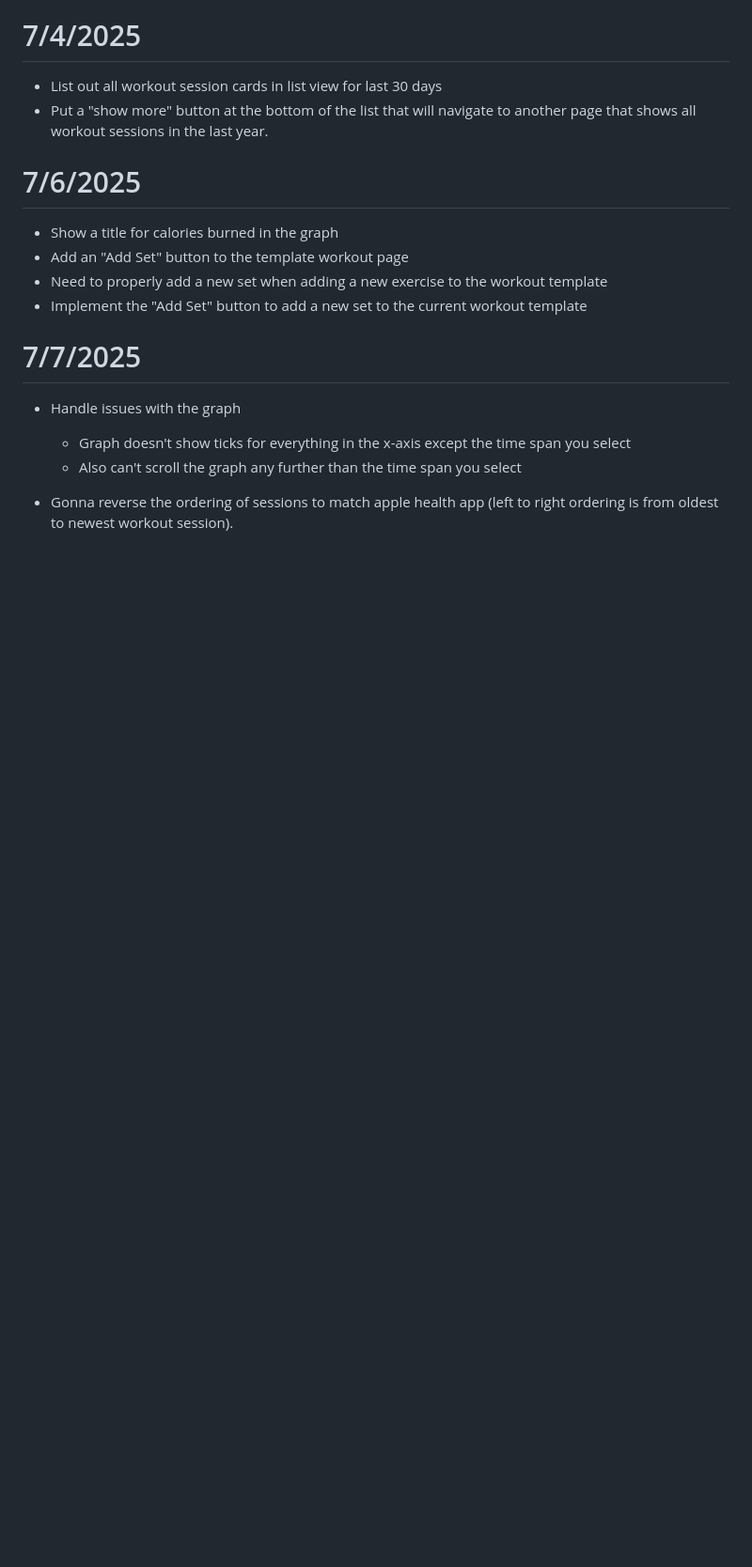
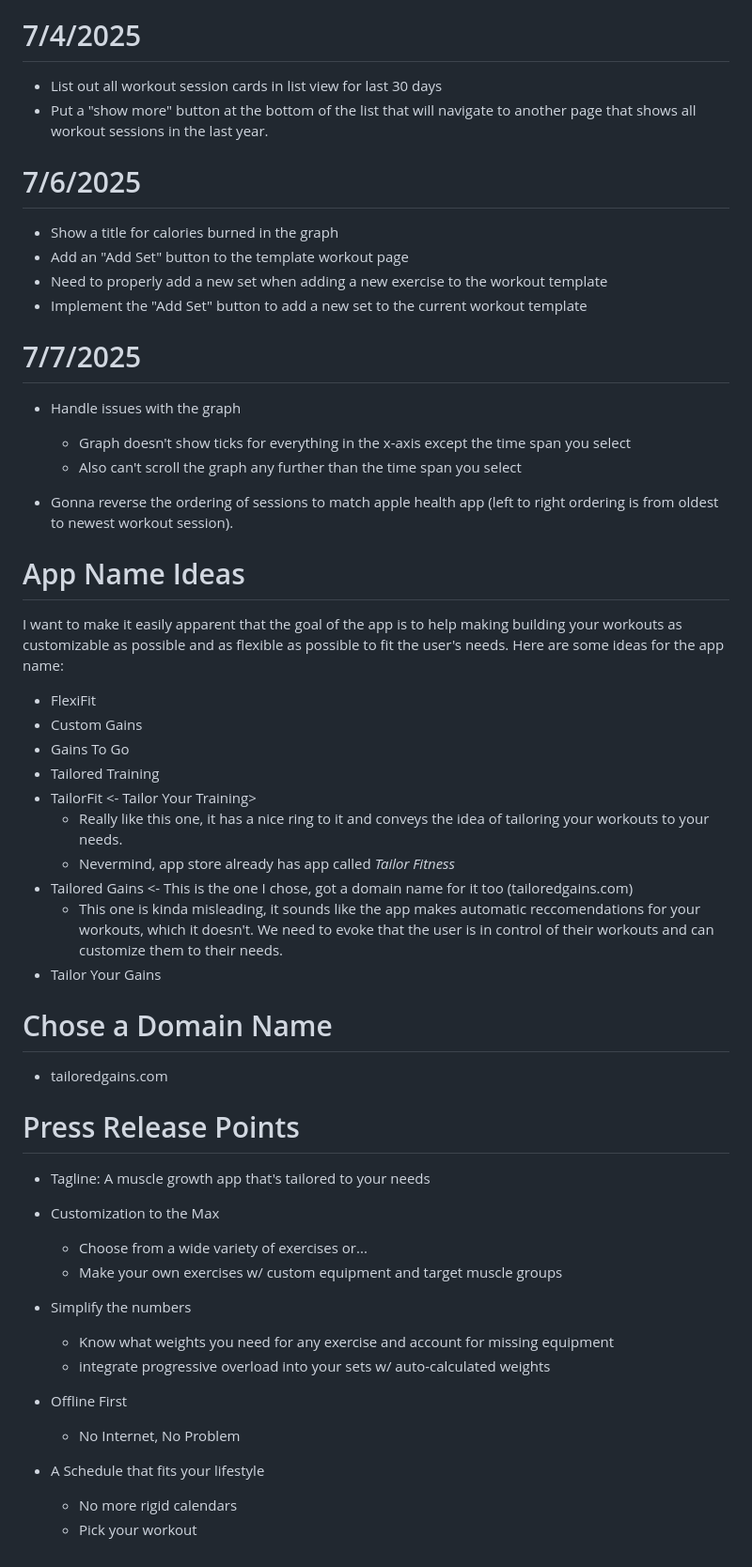
Before and after one commit to showmikr/workout-scheduler, a Markdown page: obsidian/plan.md, the part around the change. Shown: that part at 94% size. Rendered like a GitHub page; blank space fills up the shorter version.

Commit message:
'press release' planning

```diff
--- a/obsidian/plan.md
+++ b/obsidian/plan.md
@@ -150,3 +150,44 @@ Finish up seeding all the data for test db
   - Also can't scroll the graph any further than the time span you select
 
 - Gonna reverse the ordering of sessions to match apple health app (left to right ordering is from oldest to newest workout session).
+
+# App Name Ideas
+
+I want to make it easily apparent that the goal of the app is to help making building your workouts as customizable as possible and as flexible as possible to fit the user's needs. Here are some ideas for the app name:
+
+- FlexiFit
+- Custom Gains
+- Gains To Go
+- Tailored Training
+- TailorFit <- Tailor Your Training>
+  - Really like this one, it has a nice ring to it and conveys the idea of tailoring your workouts to your needs.
+  - Nevermind, app store already has app called _Tailor Fitness_
+- Tailored Gains <- This is the one I chose, got a domain name for it too (tailoredgains.com)
+  - This one is kinda misleading, it sounds like the app makes automatic reccomendations for your workouts, which it doesn't. We need to evoke that the user is in control of their workouts and can customize them to their needs.
+- Tailor Your Gains
+
+# Chose a Domain Name
+
+- tailoredgains.com
+
+# Press Release Points
+
+- Tagline: A muscle growth app that's tailored to your needs
+
+- Customization to the Max
+
+  - Choose from a wide variety of exercises or...
+  - Make your own exercises w/ custom equipment and target muscle groups
+
+- Simplify the numbers
+
+  - Know what weights you need for any exercise and account for missing equipment
+  - integrate progressive overload into your sets w/ auto-calculated weights
+
+- Offline First
+
+  - No Internet, No Problem
+
+- A Schedule that fits your lifestyle
+  - No more rigid calendars
+  - Pick your workout
```
